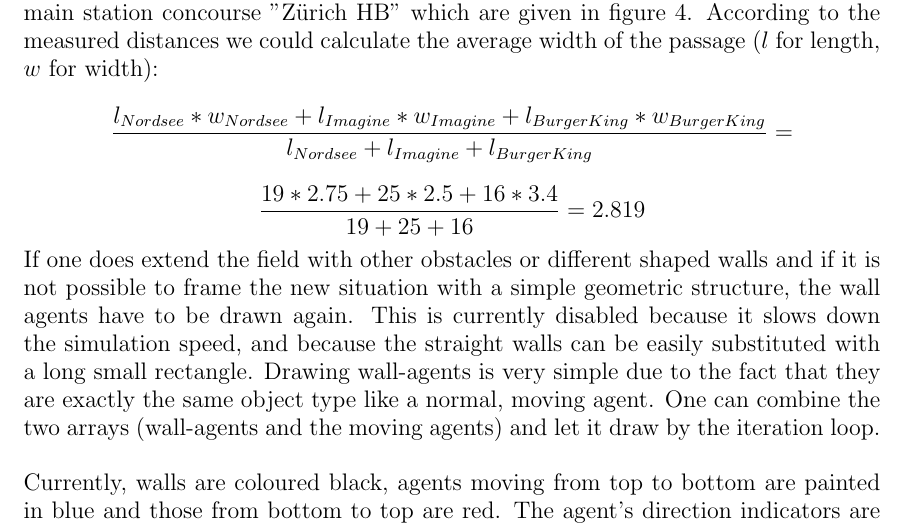
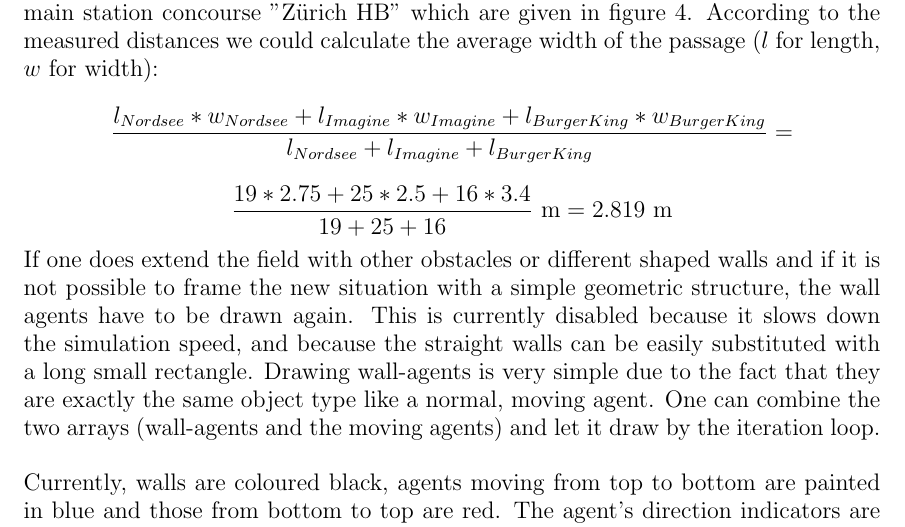
Before and after one commit to ratheile/MSSSM, a LaTeX document (doc/latex/report.tex, which reads doc/latex/Implementation.tex): part of page 23 of 90, cut so that both start at the same text. Compiled offline with pdfLaTeX; the source files are stored in an older character set and shown here as Unicode.

Commit message:
Last changes

```diff
--- a/doc/latex/Implementation.tex
+++ b/doc/latex/Implementation.tex
@@ -24,7 +24,7 @@ The de-spawn-line indicates where agents coming from the other side will disappe
 
 \pagebreak
 \noi We adapted the model we used for our simulations to the given facts inside the main station concourse "Zürich HB" which are given in figure \ref{fig:situation_plan}. According to the measured distances we could calculate the average width of the passage ($l$ for length, $w$ for width):\[\frac{l_{Nordsee}*w_{Nordsee}+l_{Imagine}*w_{Imagine}+l_{BurgerKing}*w_{BurgerKing}}{l_{Nordsee}+l_{Imagine}+l_{BurgerKing}}=\]
-\[\frac{19*2.75+25*2.5+16*3.4}{19+25+16}= 2.819\]
+\[\frac{19*2.75+25*2.5+16*3.4}{19+25+16}\y{ m}= 2.819\y{ m}\]
 
 If one does extend the field with other obstacles or different shaped walls and if it is not possible to frame the new situation with a simple geometric structure, the wall agents have to be drawn again. This is currently disabled because it slows down the simulation speed, and because the straight walls can be easily substituted with a long small rectangle. Drawing wall-agents is very simple due to the fact that they are exactly the same object type like a normal, moving agent. One can combine the two arrays (wall-agents and the moving agents) and let it draw by the iteration loop.\\
 
```
Also changed, not shown: doc/latex/ResultsAndDiscussion.tex (+1 -0 lines).
